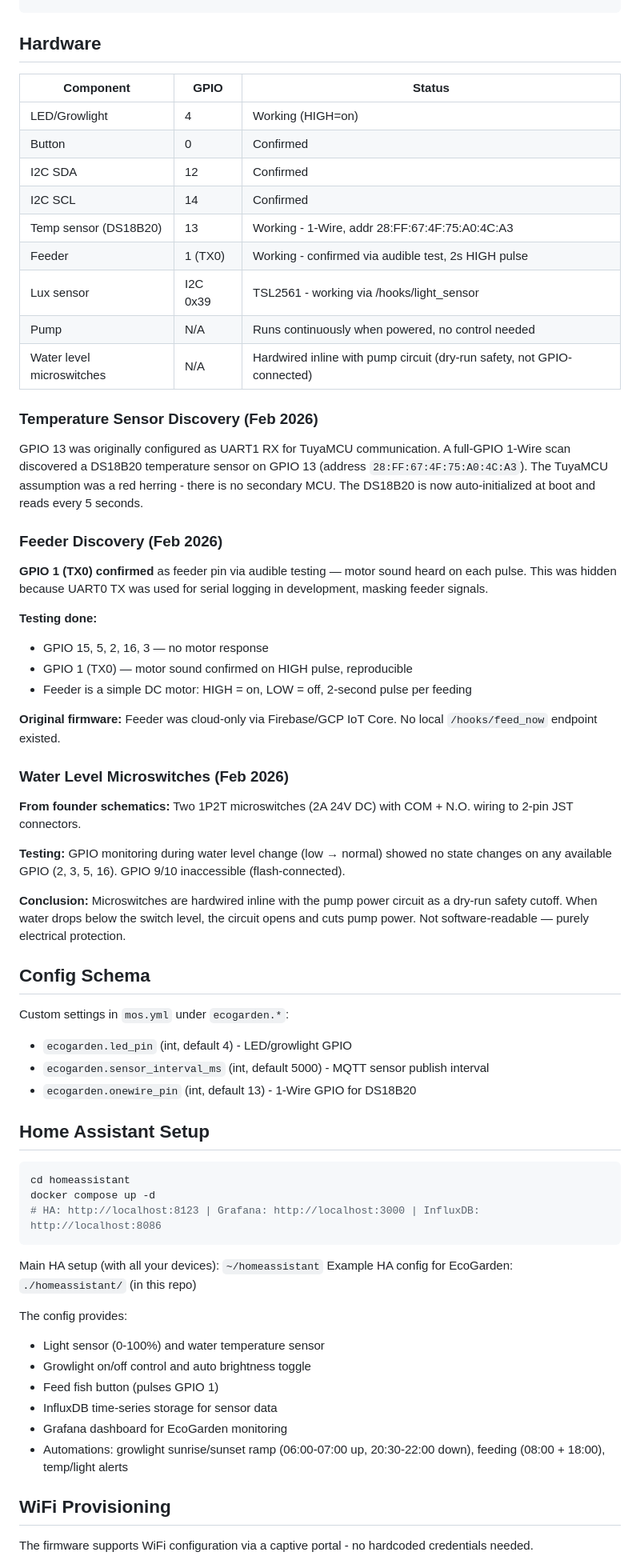
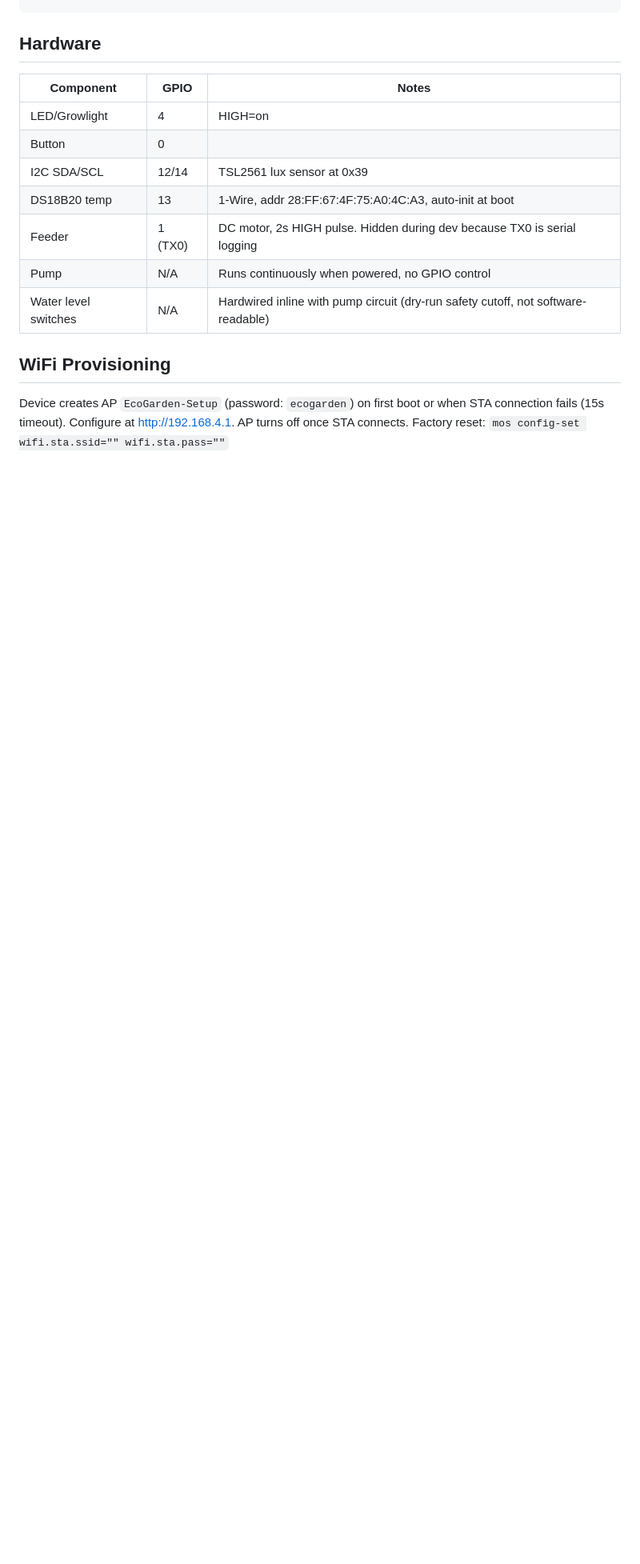
Before and after one commit to magnusmanders-web/ecogarden, a Markdown page: claude.md, the part around one of its changes. Shown at 80% size. GitHub-like rendering; blank space fills up the shorter version.

````diff
--- a/claude.md
+++ b/claude.md
@@ -190,68 +141,17 @@ mosquitto_pub -h localhost -t '/devices/esp8266_5A604B/config' -m '{"led":1}'
 
 ## Hardware
 
-| Component | GPIO | Status |
-|-----------|------|--------|
-| LED/Growlight | 4 | Working (HIGH=on) |
-| Button | 0 | Confirmed |
-| I2C SDA | 12 | Confirmed |
-| I2C SCL | 14 | Confirmed |
-| Temp sensor (DS18B20) | 13 | Working - 1-Wire, addr 28:FF:67:4F:75:A0:4C:A3 |
-| Feeder | 1 (TX0) | Working - confirmed via audible test, 2s HIGH pulse |
-| Lux sensor | I2C 0x39 | TSL2561 - working via /hooks/light_sensor |
-| Pump | N/A | Runs continuously when powered, no control needed |
-| Water level microswitches | N/A | Hardwired inline with pump circuit (dry-run safety, not GPIO-connected) |
-
-### Temperature Sensor Discovery (Feb 2026)
-
-GPIO 13 was originally configured as UART1 RX for TuyaMCU communication. A full-GPIO 1-Wire scan discovered a DS18B20 temperature sensor on GPIO 13 (address `28:FF:67:4F:75:A0:4C:A3`). The TuyaMCU assumption was a red herring - there is no secondary MCU. The DS18B20 is now auto-initialized at boot and reads every 5 seconds.
-
-### Feeder Discovery (Feb 2026)
-
-**GPIO 1 (TX0) confirmed** as feeder pin via audible testing — motor sound heard on each pulse. This was hidden because UART0 TX was used for serial logging in development, masking feeder signals.
-
-**Testing done:**
-- GPIO 15, 5, 2, 16, 3 — no motor response
-- GPIO 1 (TX0) — motor sound confirmed on HIGH pulse, reproducible
-- Feeder is a simple DC motor: HIGH = on, LOW = off, 2-second pulse per feeding
-
-**Original firmware:** Feeder was cloud-only via Firebase/GCP IoT Core. No local `/hooks/feed_now` endpoint existed.
-
-### Water Level Microswitches (Feb 2026)
-
-**From founder schematics:** Two 1P2T microswitches (2A 24V DC) with COM + N.O. wiring to 2-pin JST connectors.
-
-**Testing:** GPIO monitoring during water level change (low → normal) showed no state changes on any available GPIO (2, 3, 5, 16). GPIO 9/10 inaccessible (flash-connected).
-
-**Conclusion:** Microswitches are hardwired inline with the pump power circuit as a dry-run safety cutoff. When water drops below the switch level, the circuit opens and cuts pump power. Not software-readable — purely electrical protection.
-
-## Config Schema
-
-Custom settings in `mos.yml` under `ecogarden.*`:
-- `ecogarden.led_pin` (int, default 4) - LED/growlight GPIO
-- `ecogarden.sensor_interval_ms` (int, default 5000) - MQTT sensor publish interval
-- `ecogarden.onewire_pin` (int, default 13) - 1-Wire GPIO for DS18B20
-
-## Home Assistant Setup
-
-```bash
-cd homeassistant
-docker compose up -d
-# HA: http://localhost:8123 | Grafana: http://localhost:3000 | InfluxDB: http://localhost:8086
-```
-
-Main HA setup (with all your devices): `~/homeassistant`
-Example HA config for EcoGarden: `./homeassistant/` (in this repo)
-
-The config provides:
-- Light sensor (0-100%) and water temperature sensor
-- Growlight on/off control and auto brightness toggle
-- Feed fish button (pulses GPIO 1)
-- InfluxDB time-series storage for sensor data
-- Grafana dashboard for EcoGarden monitoring
-- Automations: growlight sunrise/sunset ramp (06:00-07:00 up, 20:30-22:00 down), feeding (08:00 + 18:00), temp/light alerts
+| Component | GPIO | Notes |
+|-----------|------|-------|
+| LED/Growlight | 4 | HIGH=on |
+| Button | 0 | |
+| I2C SDA/SCL | 12/14 | TSL2561 lux sensor at 0x39 |
+| DS18B20 temp | 13 | 1-Wire, addr 28:FF:67:4F:75:A0:4C:A3, auto-init at boot |
+| Feeder | 1 (TX0) | DC motor, 2s HIGH pulse. Hidden during dev because TX0 is serial logging |
+| Pump | N/A | Runs continuously when powered, no GPIO control |
+| Water level switches | N/A | Hardwired inline with pump circuit (dry-run safety cutoff, not software-readable) |
 
 ## WiFi Provisioning
 
-The firmware supports WiFi configuration via a captive portal - no hardcoded credentials needed.
+Device creates AP `EcoGarden-Setup` (password: `ecogarden`) on first boot or when STA connection fails (15s timeout). Configure at http://192.168.4.1. AP turns off once STA connects. Factory reset: `mos config-set wifi.sta.ssid="" wifi.sta.pass=""`
 
````
Also changed, not shown: other parts of claude.md (+63 -125 lines).
